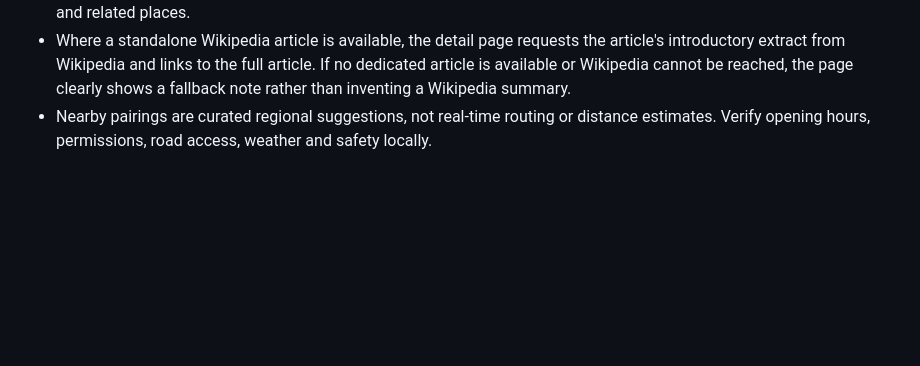
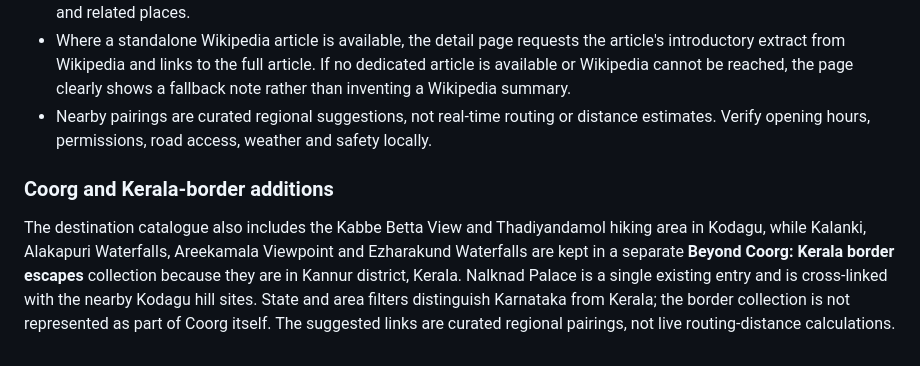
Before and after one commit to yashaswipratick/Itenary-planer, a Markdown page: README.md, the part around the change. Rendered like a GitHub page; blank space fills up the shorter version.

Commit message:
Document Coorg offbeat and Kerala border collections

```diff
--- a/README.md
+++ b/README.md
@@ -38,3 +38,7 @@ The **Explore places** link opens a separate destination library at `destination
 - Place detail pages include a locally written overview, suggested visit time, best-time guidance, practical access notes and related places.
 - Where a standalone Wikipedia article is available, the detail page requests the article's introductory extract from Wikipedia and links to the full article. If no dedicated article is available or Wikipedia cannot be reached, the page clearly shows a fallback note rather than inventing a Wikipedia summary.
 - Nearby pairings are curated regional suggestions, not real-time routing or distance estimates. Verify opening hours, permissions, road access, weather and safety locally.
+
+### Coorg and Kerala-border additions
+
+The destination catalogue also includes the Kabbe Betta View and Thadiyandamol hiking area in Kodagu, while Kalanki, Alakapuri Waterfalls, Areekamala Viewpoint and Ezharakund Waterfalls are kept in a separate **Beyond Coorg: Kerala border escapes** collection because they are in Kannur district, Kerala. Nalknad Palace is a single existing entry and is cross-linked with the nearby Kodagu hill sites. State and area filters distinguish Karnataka from Kerala; the border collection is not represented as part of Coorg itself. The suggested links are curated regional pairings, not live routing-distance calculations.
```
